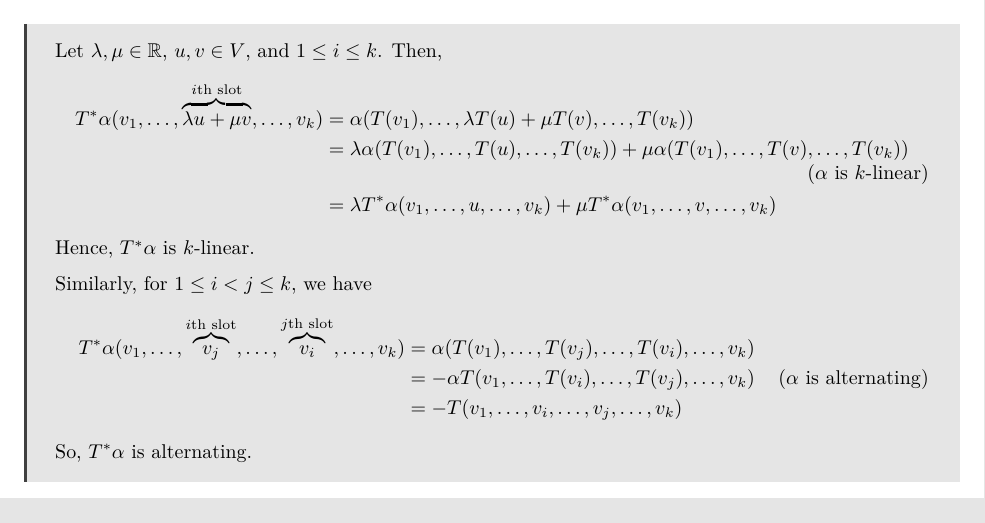
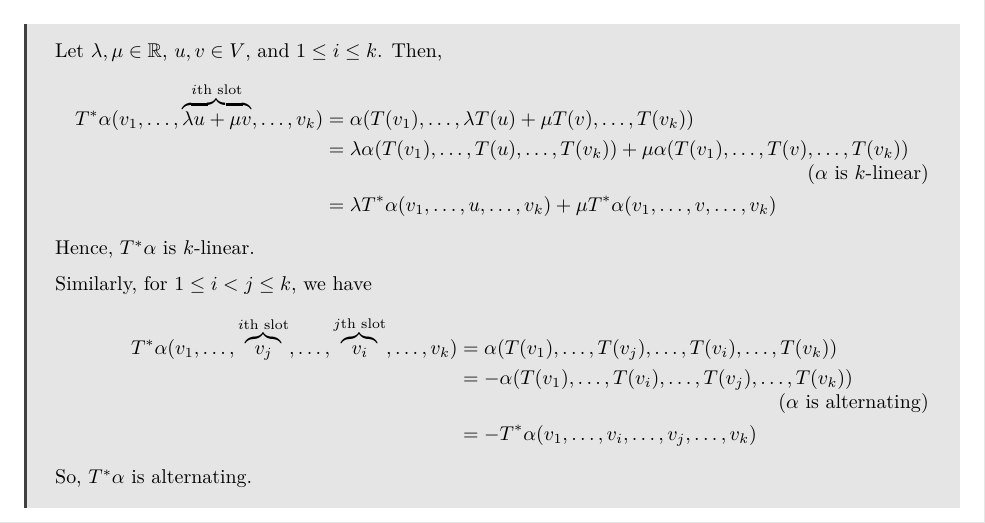
Before and after one commit to edzdez/math-hw, a LaTeX document (template.tex): part of page 5 of 5, cut so that both start at the same text. Compiled offline with pdfLaTeX.

Commit message:
there's an error in my solution!

```diff
--- a/template.tex
+++ b/template.tex
@@ -327,9 +327,9 @@ Prove that $T^* \alpha$ is $k$-linear and alternating.
 
 	Similarly, for $1 \le i < j \le k$, we have
 	\begin{align*}
-		T^* \alpha (v_1, \dots, \overbrace{v_j}^{\text{$i$th slot}}, \dots, \overbrace{v_i}^{\text{$j$th slot}}, \dots, v_k) & = \alpha(T(v_1), \dots, T(v_j), \dots, T(v_i), \dots, v_k)                                \\
-		                                                                                                                     & = - \alpha T(v_1, \dots, T(v_i), \dots, T(v_j), \dots, v_k) \tag{$\alpha$ is alternating} \\
-		                                                                                                                     & = - T(v_1, \dots, v_i, \dots, v_j, \dots, v_k)
+		T^* \alpha (v_1, \dots, \overbrace{v_j}^{\text{$i$th slot}}, \dots, \overbrace{v_i}^{\text{$j$th slot}}, \dots, v_k) & = \alpha(T(v_1), \dots, T(v_j), \dots, T(v_i), \dots, T(v_k))                                  \\
+		                                                                                                                     & = - \alpha (T(v_1), \dots, T(v_i), \dots, T(v_j), \dots, T(v_k)) \tag{$\alpha$ is alternating} \\
+		                                                                                                                     & = - T^*\alpha(v_1, \dots, v_i, \dots, v_j, \dots, v_k)
 	\end{align*}
 	So, $T^* \alpha$ is alternating.
 \end{solution}
```
Also changed, not shown: template.pdf.
